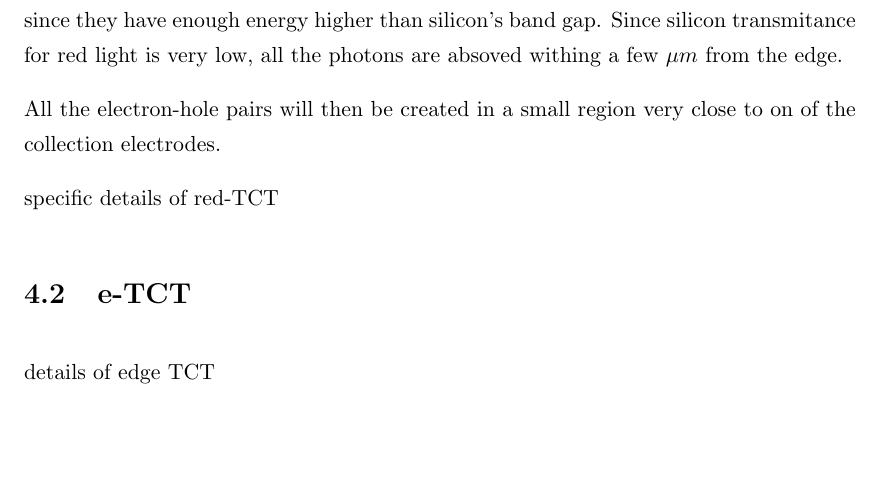
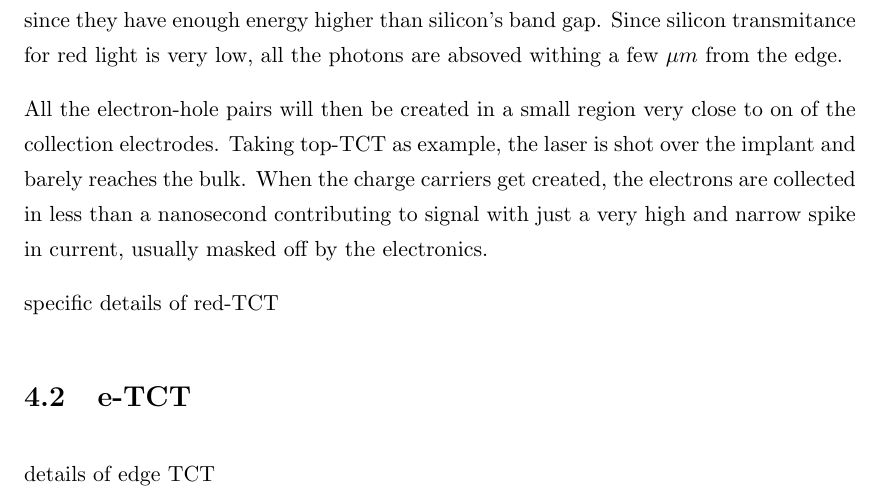
Before and after one commit to AlGepe/TFG, a LaTeX thesis (GraduateThesis.tex, which reads Chapters/Chapter4.tex): part of page 17 of 22, cut so that both start at the same text, the shorter picture padded with empty space. Compiled offline with pdfLaTeX.

Commit message:
goodnight

```diff
--- a/Chapters/Chapter4.tex
+++ b/Chapters/Chapter4.tex
@@ -15,7 +15,7 @@ The measuring procedure for all TCT measurements is fairly similar, the main dif
 
 The most basic of TCT techniques is the so-called red-TCT (also refered to as top/bottom-TCT depending on where the laser is shot). This kind of TCT measurements consist on illuminating the top or bottom part of the detector with a red laser with a typical wavelength around XXXnm. The absorption of these photons is a first order process since they have enough energy higher than silicon's band gap. Since silicon transmitance for red light is very low, all the photons are absoved withing a few $\mu m$ from the edge.
 
-All the electron-hole pairs will then be created in a small region very close to on of the collection electrodes.
+All the electron-hole pairs will then be created in a small region very close to on of the collection electrodes. Taking top-TCT as example, the laser is shot over the implant and barely reaches the bulk. When the charge carriers get created, the electrons are collected in less than a nanosecond contributing to signal with just a very high and narrow spike in current, usually masked off by the electronics.
 
 specific details of red-TCT
 
```
